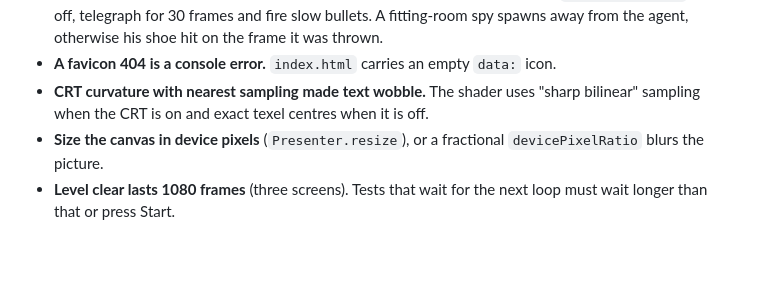
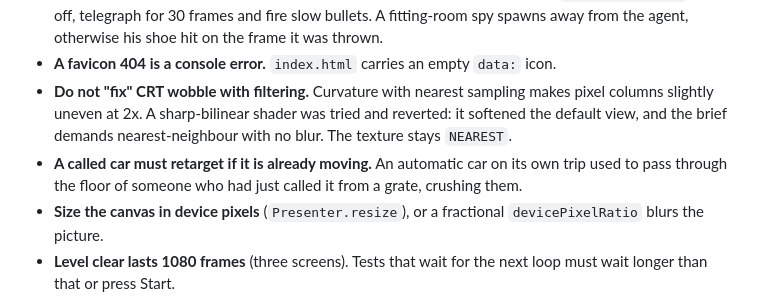
Before and after one commit to rlorca/mall-action, a Markdown page: AGENTS.md, the part around the change. Drawn GitHub-style; blank space fills up the shorter version.

```diff
--- a/AGENTS.md
+++ b/AGENTS.md
@@ -103,8 +103,11 @@ choice), `powers.ts` (power-ups, scoring, difficulty).
   tiles off, telegraph for 30 frames and fire slow bullets. A fitting-room spy spawns away from the
   agent, otherwise his shoe hit on the frame it was thrown.
 - **A favicon 404 is a console error.** `index.html` carries an empty `data:` icon.
-- **CRT curvature with nearest sampling made text wobble.** The shader uses "sharp bilinear"
-  sampling when the CRT is on and exact texel centres when it is off.
+- **Do not "fix" CRT wobble with filtering.** Curvature with nearest sampling makes pixel columns
+  slightly uneven at 2x. A sharp-bilinear shader was tried and reverted: it softened the default
+  view, and the brief demands nearest-neighbour with no blur. The texture stays `NEAREST`.
+- **A called car must retarget if it is already moving.** An automatic car on its own trip used to
+  pass through the floor of someone who had just called it from a grate, crushing them.
 - **Size the canvas in device pixels** (`Presenter.resize`), or a fractional `devicePixelRatio`
   blurs the picture.
 - **Level clear lasts 1080 frames** (three screens). Tests that wait for the next loop must wait
```
Also changed, not shown: README.md (+1 -1 lines), docs/screenshots/arrival.png, docs/screenshots/mall.png, docs/screenshots/map.png, docs/screenshots/spygram.png, docs/screenshots/store.png, docs/screenshots/title.png, 7 other files.
